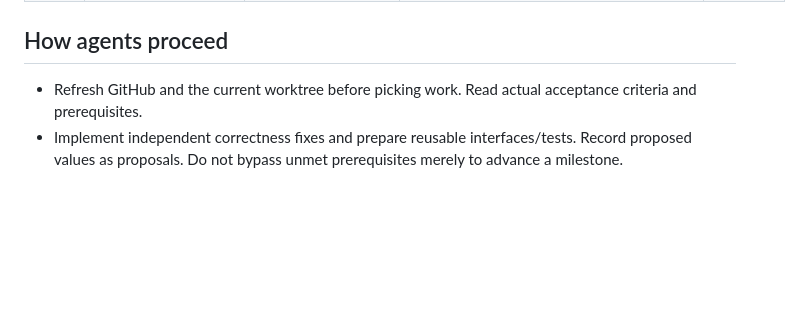
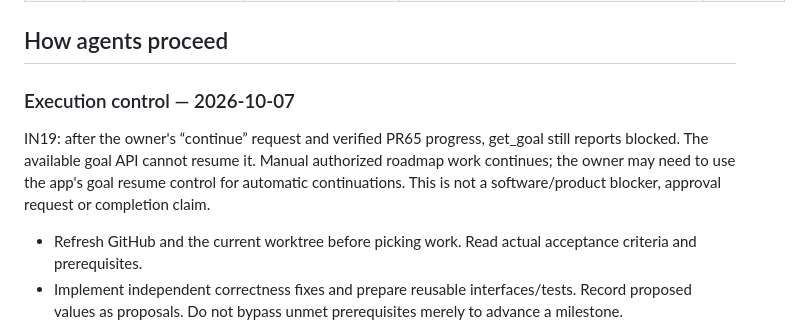
Before and after one commit to Protagonist01/url-shortener, a Markdown page: INPUT_REQUIRED.md, the part around the change. GitHub-like rendering; blank space fills up the shorter version.

```diff
--- a/INPUT_REQUIRED.md
+++ b/INPUT_REQUIRED.md
@@ -39,6 +39,10 @@ Confirmed: FastAPI, PostgreSQL, Next.js; small initial launch with growth; Cloud
 
 ## How agents proceed
 
+### Execution control — 2026-10-07
+
+IN19: after the owner's “continue” request and verified PR65 progress, get_goal still reports blocked. The available goal API cannot resume it. Manual authorized roadmap work continues; the owner may need to use the app's goal resume control for automatic continuations. This is not a software/product blocker, approval request or completion claim.
+
 - Refresh GitHub and the current worktree before picking work. Read actual acceptance criteria and prerequisites.
 - Implement independent correctness fixes and prepare reusable interfaces/tests. Record proposed values as proposals. Do not bypass unmet prerequisites merely to advance a milestone.
 - Keep parent issues open while mandatory outcomes/child tasks or decisions remain incomplete. Distinguish verified implementation from merged/released behavior.
```
Also changed, not shown: GOAL_PROGRESS.md (+2 -0 lines).
